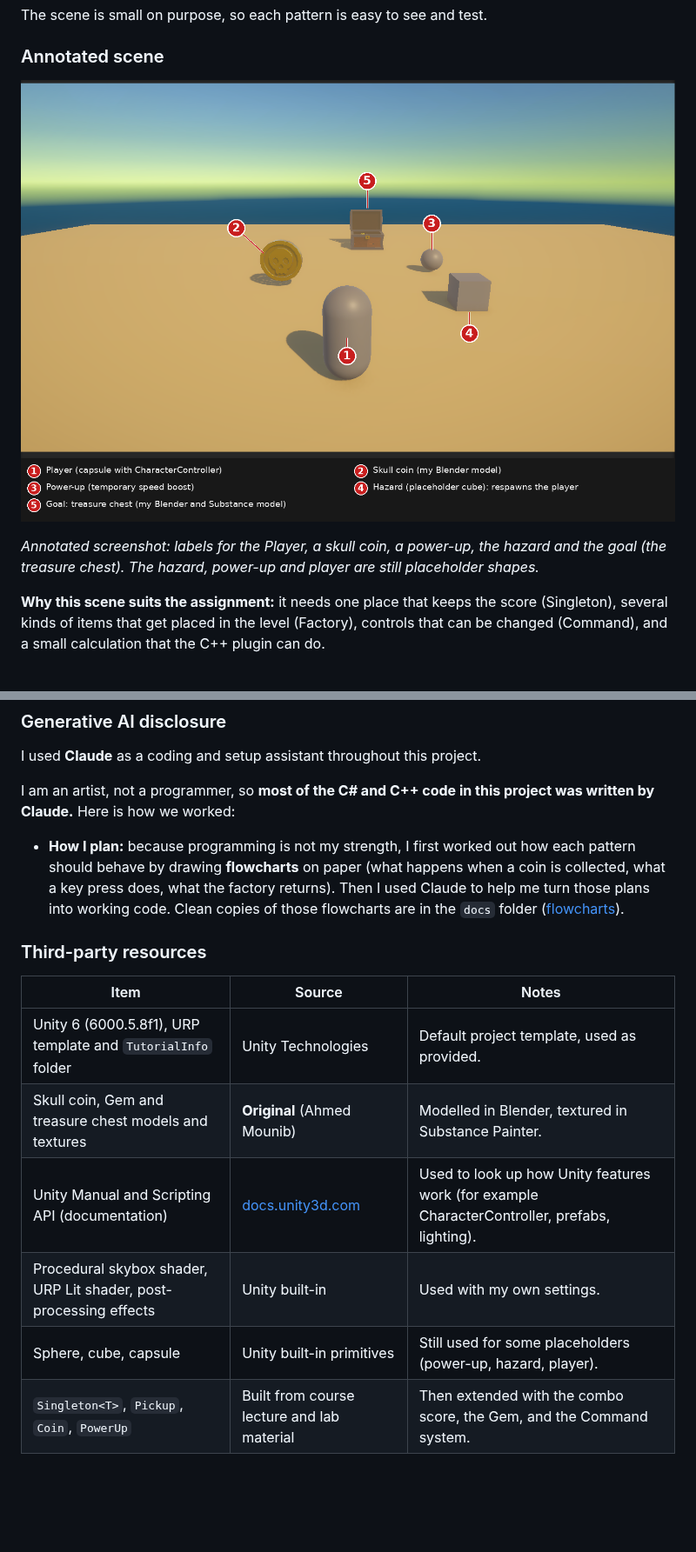
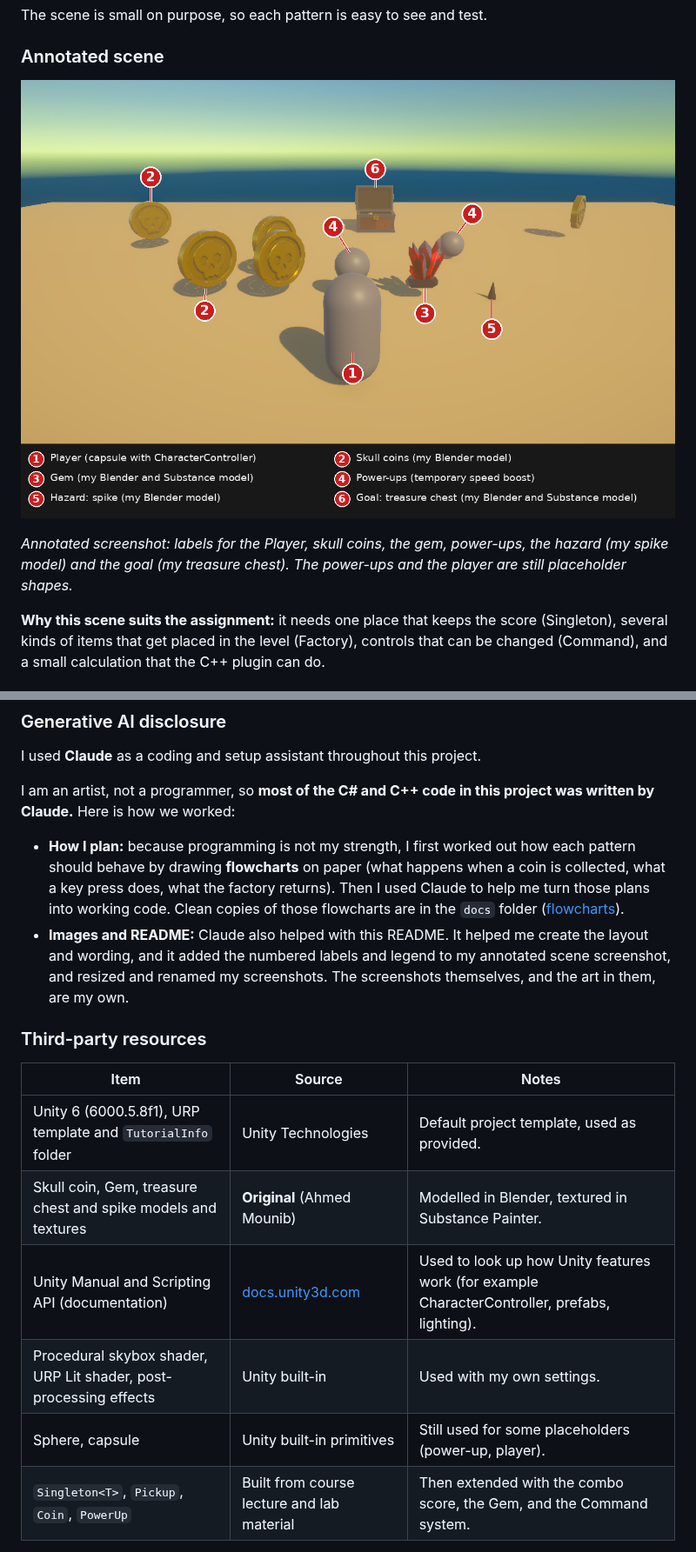
Before and after one commit to AhmedThaGreat/INFR-3110, a Markdown page: README.md, 2 parts joined by grey strips. Shown at 87% size. Drawn GitHub-style; pictures changed too: docs/images/scene-annotated.png; blank space fills up the shorter version.

```diff
--- a/README.md
+++ b/README.md
@@ -77,7 +77,7 @@ The scene is small on purpose, so each pattern is easy to see and test.
 
 ![Annotated scene overview](docs/images/scene-annotated.png)
 
-*Annotated screenshot: labels for the Player, a skull coin, a power-up, the hazard and the goal (the treasure chest). The hazard, power-up and player are still placeholder shapes.*
+*Annotated screenshot: labels for the Player, skull coins, the gem, power-ups, the hazard (my spike model) and the goal (my treasure chest). The power-ups and the player are still placeholder shapes.*
 
 **Why this scene suits the assignment:** it needs one place that keeps the score (Singleton), several kinds of items that get placed in the level (Factory), controls that can be changed (Command), and a small calculation that the C++ plugin can do.
 
@@ -293,16 +293,17 @@ I used **Claude** as a coding and setup assistant throughout this project.
 I am an artist, not a programmer, so **most of the C# and C++ code in this project was written by Claude.** Here is how we worked:
 
 - **How I plan:** because programming is not my strength, I first worked out how each pattern should behave by drawing **flowcharts** on paper (what happens when a coin is collected, what a key press does, what the factory returns). Then I used Claude to help me turn those plans into working code. Clean copies of those flowcharts are in the `docs` folder ([flowcharts](docs/flowcharts.md)).
+- **Images and README:** Claude also helped with this README. It helped me create the layout and wording, and it added the numbered labels and legend to my annotated scene screenshot, and resized and renamed my screenshots. The screenshots themselves, and the art in them, are my own.
 
 ### Third-party resources
 
 | Item | Source | Notes |
 | --- | --- | --- |
 | Unity 6 (6000.5.8f1), URP template and `TutorialInfo` folder | Unity Technologies | Default project template, used as provided. |
-| Skull coin, Gem and treasure chest models and textures | **Original** (Ahmed Mounib) | Modelled in Blender, textured in Substance Painter. |
+| Skull coin, Gem, treasure chest and spike models and textures | **Original** (Ahmed Mounib) | Modelled in Blender, textured in Substance Painter. |
 | Unity Manual and Scripting API (documentation) | [docs.unity3d.com](https://docs.unity3d.com/) | Used to look up how Unity features work (for example CharacterController, prefabs, lighting). |
 | Procedural skybox shader, URP Lit shader, post-processing effects | Unity built-in | Used with my own settings. |
-| Sphere, cube, capsule | Unity built-in primitives | Still used for some placeholders (power-up, hazard, player). |
+| Sphere, capsule | Unity built-in primitives | Still used for some placeholders (power-up, player). |
 | `Singleton<T>`, `Pickup`, `Coin`, `PowerUp` | Built from course lecture and lab material | Then extended with the combo score, the Gem, and the Command system. |
 
 No other third-party assets, plugins or code are used.
```
Also changed, not shown: other parts of README.md (+4 -4 lines), 3 other files.
